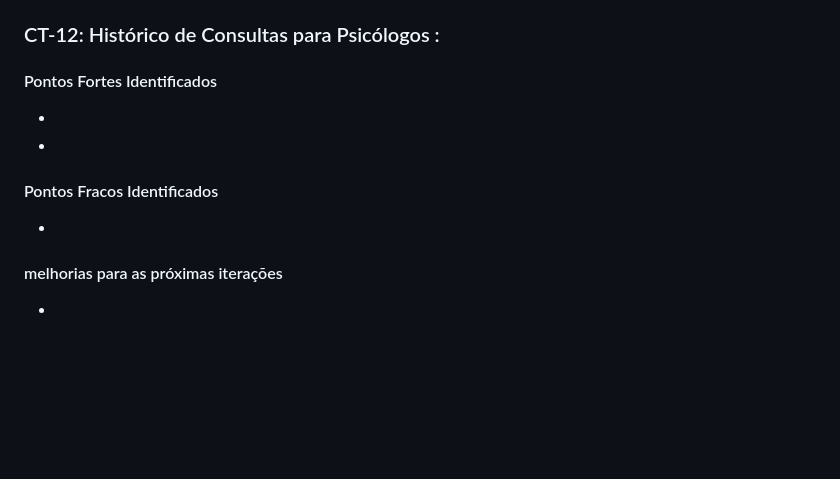
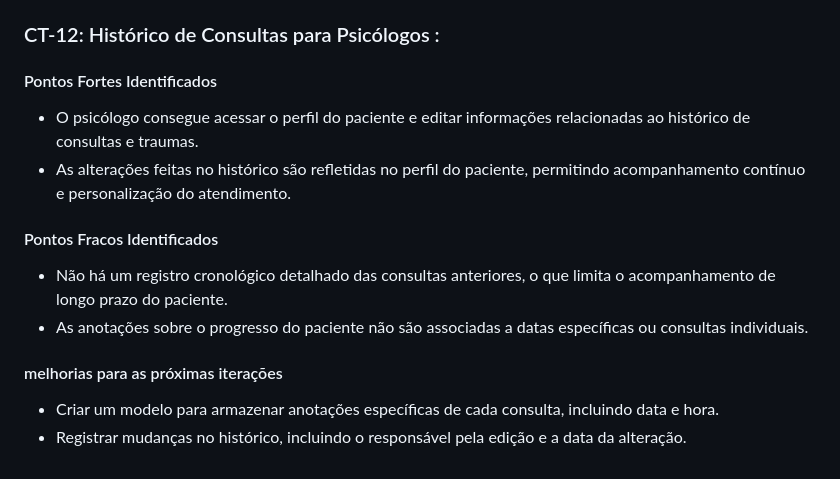
Before and after one commit to emersonjuunior/psiconexao, a Markdown page: docs/09-Registro de Testes de Software.md, the part around the change. Drawn GitHub-style; blank space fills up the shorter version.

```diff
--- a/docs/09-Registro de Testes de Software.md
+++ b/docs/09-Registro de Testes de Software.md
@@ -224,11 +224,13 @@ Apesar de a consulta ser exibida na lista de pendentes, nenhuma notificação fo
 
 ### CT-12: Histórico de Consultas para Psicólogos :
 #### Pontos Fortes Identificados <br>
--
-- <br>
+- O psicólogo consegue acessar o perfil do paciente e editar informações relacionadas ao histórico de consultas e traumas.
+- As alterações feitas no histórico são refletidas no perfil do paciente, permitindo acompanhamento contínuo e personalização do atendimento.<br>
 
 #### Pontos Fracos Identificados <br>
-- <br>
+- Não há um registro cronológico detalhado das consultas anteriores, o que limita o acompanhamento de longo prazo do paciente.
+- As anotações sobre o progresso do paciente não são associadas a datas específicas ou consultas individuais.<br>
 
 #### melhorias para as próximas iterações <br>
-- <br>
+- Criar um modelo para armazenar anotações específicas de cada consulta, incluindo data e hora.
+- Registrar mudanças no histórico, incluindo o responsável pela edição e a data da alteração.<br>
```
